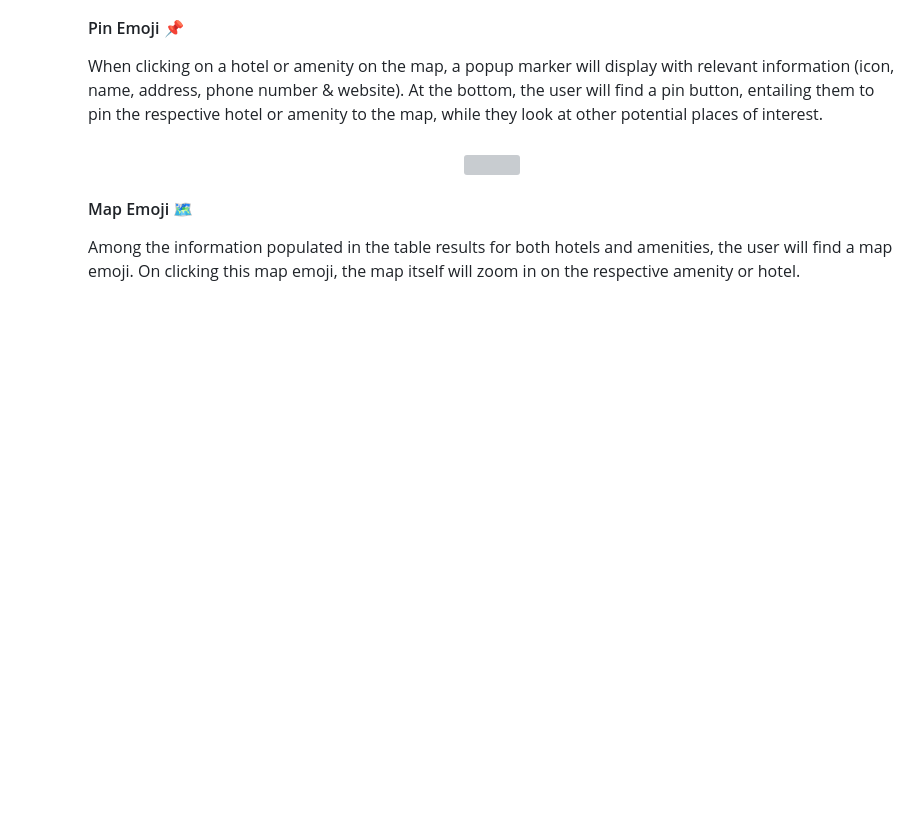
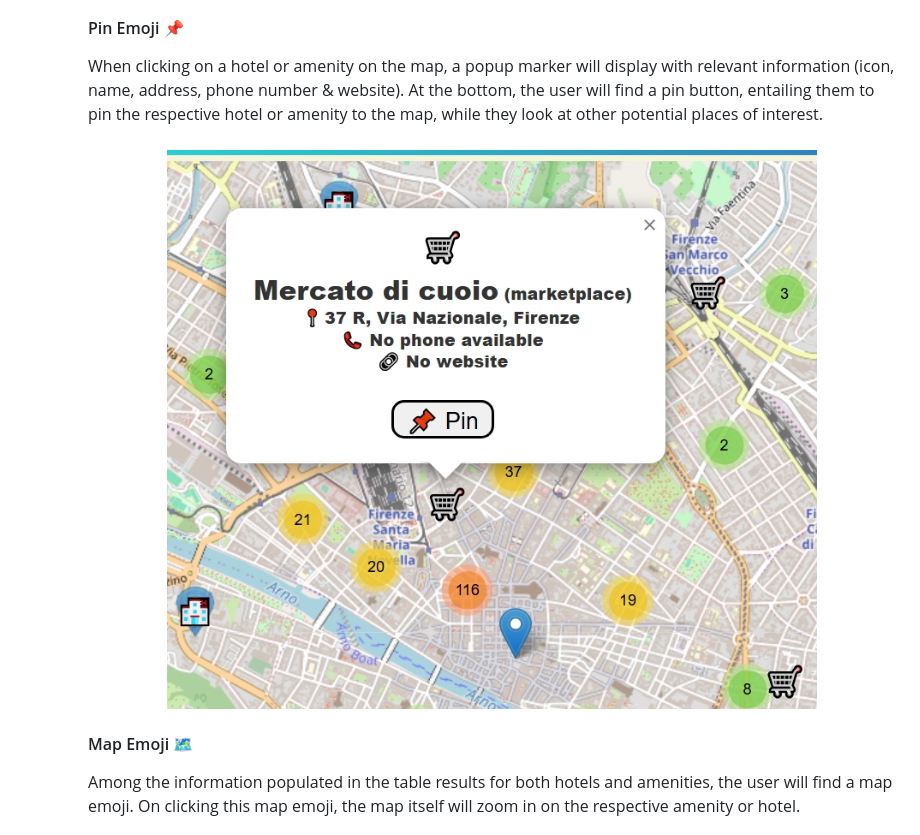
Before and after one commit to yinyangsammy/snapshot-location-assessment, a Markdown page: README.md, the part around one of its changes. Rendered like a GitHub page; blank space fills up the shorter version; grey boxes are pictures that could not be loaded.

Commit message:
feat:added updated README

```diff
--- a/README.md
+++ b/README.md
@@ -158,7 +158,7 @@ Get started right here: [Snapshot Location](https://snapshot-location.pages.dev/
 
         When clicking on a hotel or amenity on the map, a popup marker will display with relevant information (icon, name, address, phone number & website). At the bottom, the user will find a pin button, entailing them to pin the respective hotel or amenity to the map, while they look at other potential places of interest.
 
-        <h3 align="center"><img src="assets/readme/pin-button.png"></h3>
+        <h3 align="center"><img src="assets/readme/pin-button.jpeg"></h3>
 
         #### Map Emoji 🗺️
 
```
Also changed, not shown: other parts of README.md (+2 -0 lines).
